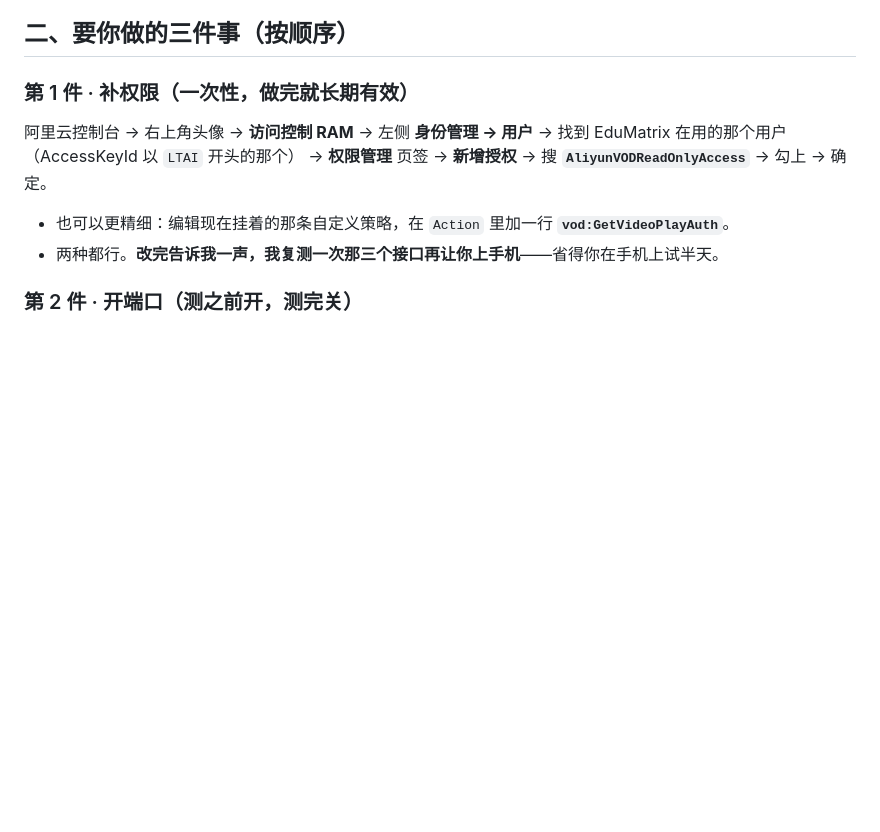
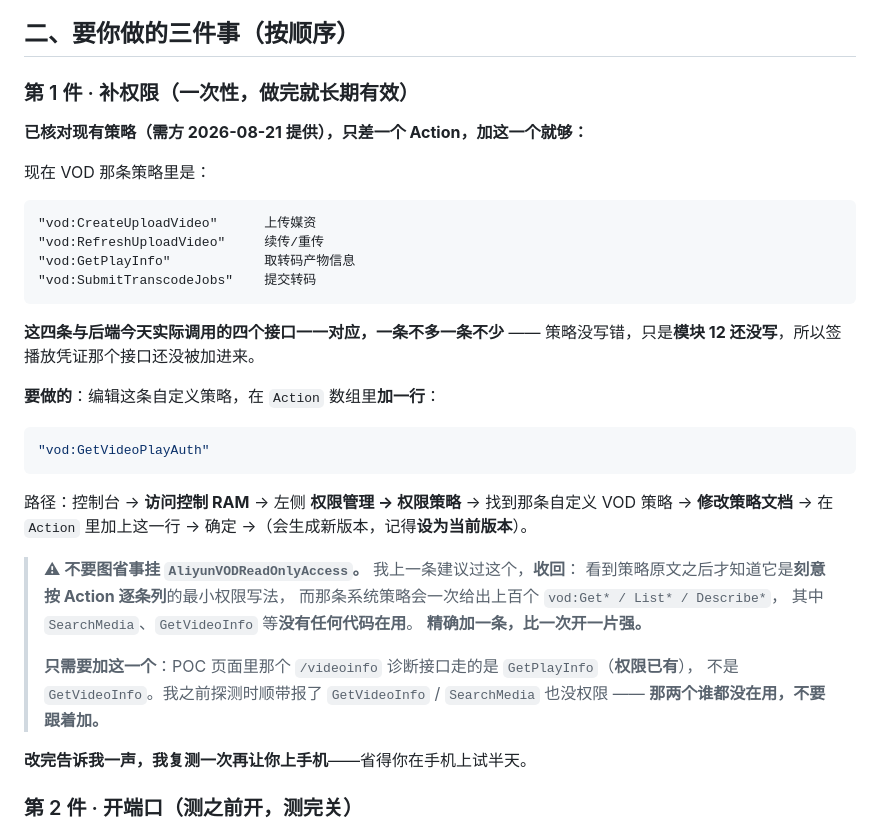
Before and after one commit to SaveW1nd/EduMatrix, a Markdown page: poc/r1a-aliplayer/真机测试须知-2026-08-21.md, the part around the change. Rendered like a GitHub page; blank space fills up the shorter version.

Commit message:
docs(poc): 按需方提供的策略原文订正 RAM 补权限那一节
需方贴出了现有 RAM 策略。核对结果：VOD 那条只有 4 个 Action
（CreateUploadVideo / RefreshUploadVideo / GetPlayInfo / SubmitTranscodeJobs），
【与后端今天实际调用的四个接口一一对应，一条不多一条不少】——
策略没写错，只是模块 12 还没写，签播放凭证那个接口还没被加进来。
这也与我之前那次「拿不存在的 VideoId 探测」的结论逐字吻合。

【收回上一条建议】原文写的是「搜 AliyunVODReadOnlyAccess 勾上」。
看到策略原文之后收回：它是刻意按 Action 逐条列的最小权限写法，
而那条系统策略会一次给出上百个 vod:Get*/List*/Describe*，
其中 SearchMedia、GetVideoInfo 等没有任何代码在用。改为：精确加一行 vod:GetVideoPlayAuth。

【只需要加这一个】已核实 POC 的 /videoinfo 诊断接口调的是 GetPlayInfo（权限已有），
不是 GetVideoInfo。我之前探测时顺带报的 GetVideoInfo / SearchMedia 无权限，
【那两个谁都没在用，不要跟着加】—— 免得这条提示反而促成一次过度授权。

Co-Authored-By: Claude Opus 5 <noreply@anthropic.com>

````diff
--- a/poc/r1a-aliplayer/真机测试须知-2026-08-21.md
+++ b/poc/r1a-aliplayer/真机测试须知-2026-08-21.md
@@ -25,12 +25,40 @@
 
 ### 第 1 件 · 补权限（一次性，做完就长期有效）
 
-阿里云控制台 → 右上角头像 → **访问控制 RAM** → 左侧 **身份管理 → 用户**
-→ 找到 EduMatrix 在用的那个用户（AccessKeyId 以 `LTAI` 开头的那个）
-→ **权限管理** 页签 → **新增授权** → 搜 **`AliyunVODReadOnlyAccess`** → 勾上 → 确定。
+**已核对现有策略（需方 2026-08-21 提供），只差一个 Action，加这一个就够：**
 
-- 也可以更精细：编辑现在挂着的那条自定义策略，在 `Action` 里加一行 **`vod:GetVideoPlayAuth`**。
-- 两种都行。**改完告诉我一声，我复测一次那三个接口再让你上手机**——省得你在手机上试半天。
+现在 VOD 那条策略里是：
+
+```
+"vod:CreateUploadVideo"      上传媒资
+"vod:RefreshUploadVideo"     续传/重传
+"vod:GetPlayInfo"            取转码产物信息
+"vod:SubmitTranscodeJobs"    提交转码
+```
+
+**这四条与后端今天实际调用的四个接口一一对应，一条不多一条不少** ——
+策略没写错，只是**模块 12 还没写**，所以签播放凭证那个接口还没被加进来。
+
+**要做的**：编辑这条自定义策略，在 `Action` 数组里**加一行**：
+
+```json
+"vod:GetVideoPlayAuth"
+```
+
+路径：控制台 → **访问控制 RAM** → 左侧 **权限管理 → 权限策略** → 找到那条自定义 VOD 策略
+→ **修改策略文档** → 在 `Action` 里加上这一行 → 确定 →（会生成新版本，记得**设为当前版本**）。
+
+> **⚠ 不要图省事挂 `AliyunVODReadOnlyAccess`。** 我上一条建议过这个，**收回**：
+> 看到策略原文之后才知道它是**刻意按 Action 逐条列**的最小权限写法，
+> 而那条系统策略会一次给出上百个 `vod:Get* / List* / Describe*`，
+> 其中 `SearchMedia`、`GetVideoInfo` 等**没有任何代码在用**。
+> **精确加一条，比一次开一片强。**
+>
+> **只需要加这一个**：POC 页面里那个 `/videoinfo` 诊断接口走的是 `GetPlayInfo`（**权限已有**），
+> 不是 `GetVideoInfo`。我之前探测时顺带报了 `GetVideoInfo` / `SearchMedia` 也没权限 ——
+> **那两个谁都没在用，不要跟着加。**
+
+**改完告诉我一声，我复测一次再让你上手机**——省得你在手机上试半天。
 
 ### 第 2 件 · 开端口（测之前开，测完关）
 
````
